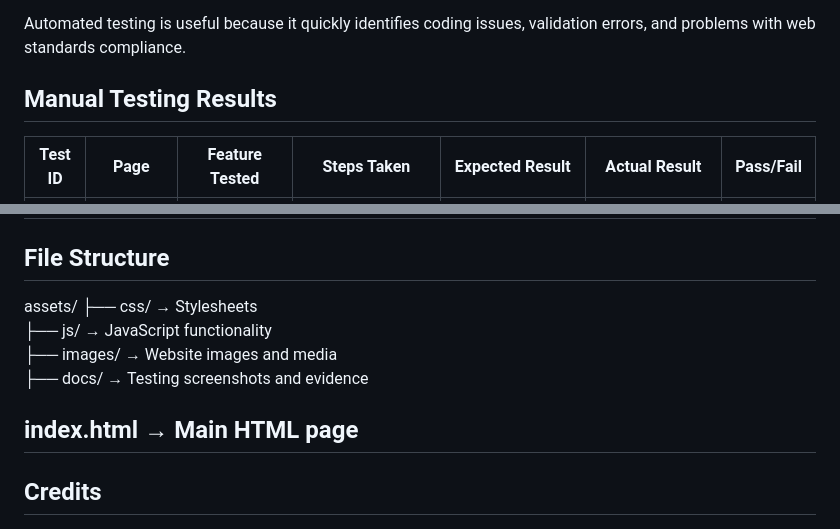
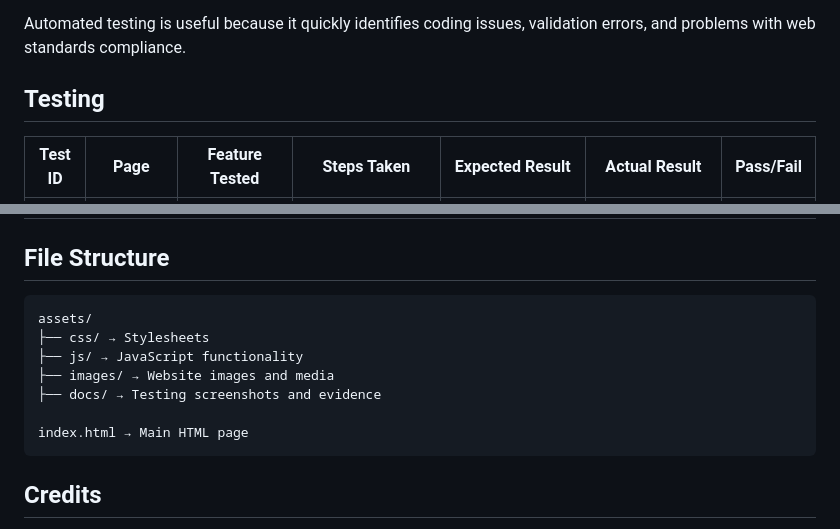
Before and after one commit to Y40Y50/coffee-finder, a Markdown page: README.md, 2 parts joined by grey strips. Drawn GitHub-style.

Commit message:
Improve README testing documentation and validation evidence

````diff
--- a/README.md
+++ b/README.md
@@ -86,7 +88,7 @@ The following tools were used:
 
 Automated testing is useful because it quickly identifies coding issues, validation errors, and problems with web standards compliance.
 
-## Manual Testing Results
+## Testing
 
 | Test ID | Page | Feature Tested | Steps Taken | Expected Result | Actual Result | Pass/Fail |
 |----------|------|----------------|-------------|-----------------|---------------|------------|
@@ -224,6 +243,7 @@ The commit history demonstrates continuous development rather than uploading the
 
 ## File Structure
 
+```text
 assets/
 ├── css/ → Stylesheets
 ├── js/ → JavaScript functionality
@@ -231,7 +251,7 @@ assets/
 ├── docs/ → Testing screenshots and evidence
 
 index.html → Main HTML page
----
+```
 
 ## Credits
 
````
Also changed, not shown: other parts of README.md (+23 -1 lines).
